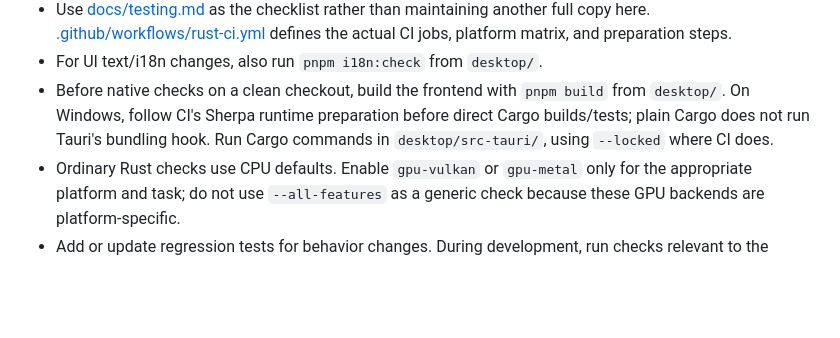
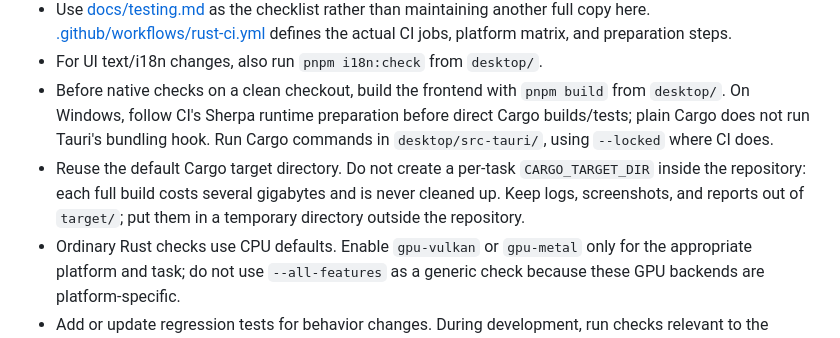
Before and after one commit to stofll/Sotto, a Markdown page: AGENTS.md, the part around the change. Drawn GitHub-style; blank space fills up the shorter version.

Commit message:
Keep agent builds in the default Cargo target directory
Per-task CARGO_TARGET_DIRs under target/ were never cleaned up and grew to tens of gigabytes; reports and screenshots also piled up there.

```diff
--- a/AGENTS.md
+++ b/AGENTS.md
@@ -53,6 +53,7 @@ If a subtree needs different rules, place an `AGENTS.md` there and keep those ru
 - Use [docs/testing.md](docs/testing.md) as the checklist rather than maintaining another full copy here. [.github/workflows/rust-ci.yml](.github/workflows/rust-ci.yml) defines the actual CI jobs, platform matrix, and preparation steps.
 - For UI text/i18n changes, also run `pnpm i18n:check` from `desktop/`.
 - Before native checks on a clean checkout, build the frontend with `pnpm build` from `desktop/`. On Windows, follow CI's Sherpa runtime preparation before direct Cargo builds/tests; plain Cargo does not run Tauri's bundling hook. Run Cargo commands in `desktop/src-tauri/`, using `--locked` where CI does.
+- Reuse the default Cargo target directory. Do not create a per-task `CARGO_TARGET_DIR` inside the repository: each full build costs several gigabytes and is never cleaned up. Keep logs, screenshots, and reports out of `target/`; put them in a temporary directory outside the repository.
 - Ordinary Rust checks use CPU defaults. Enable `gpu-vulkan` or `gpu-metal` only for the appropriate platform and task; do not use `--all-features` as a generic check because these GPU backends are platform-specific.
 - Add or update regression tests for behavior changes. During development, run checks relevant to the change; before a PR, follow the required checklist.
 - Test observable behavior and meaningful logic, including failure paths; avoid tests that merely repeat implementation details or assert callback wiring.
```
